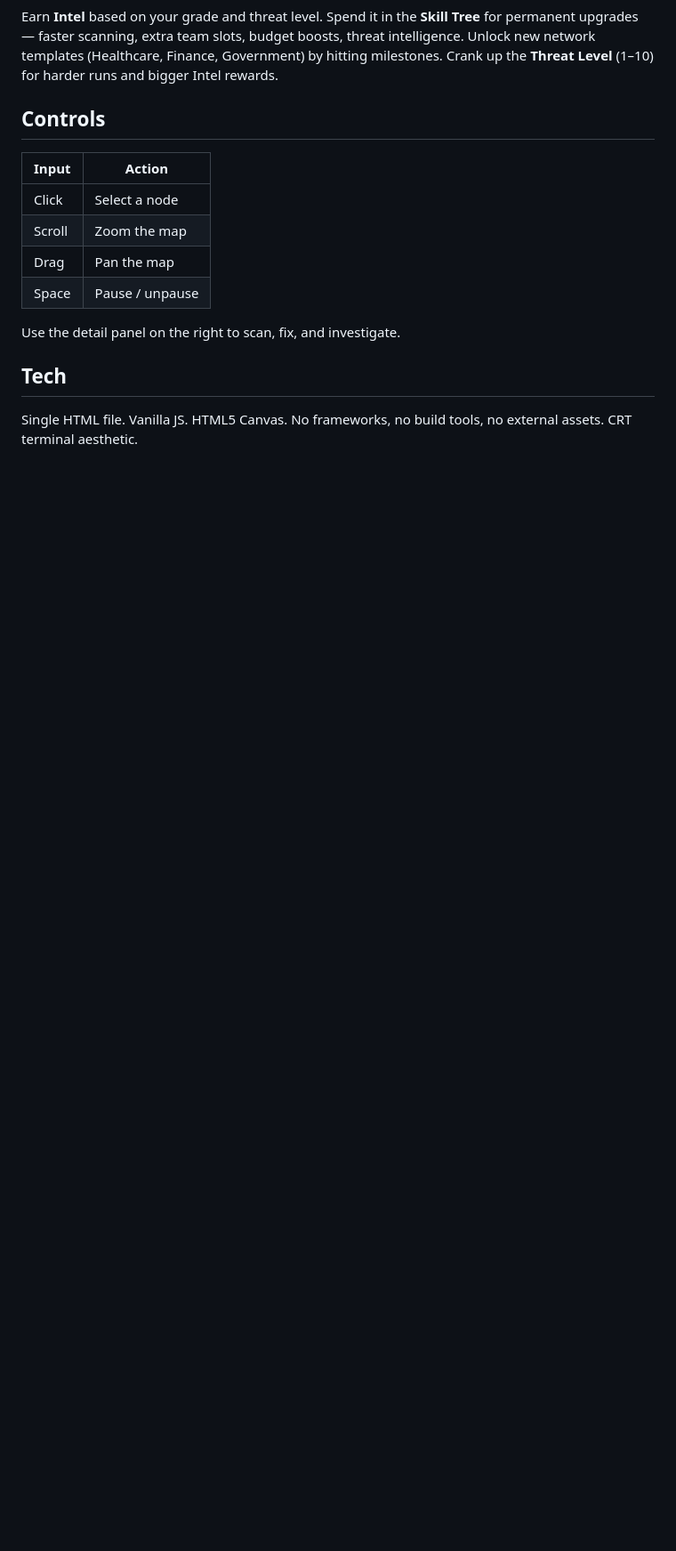
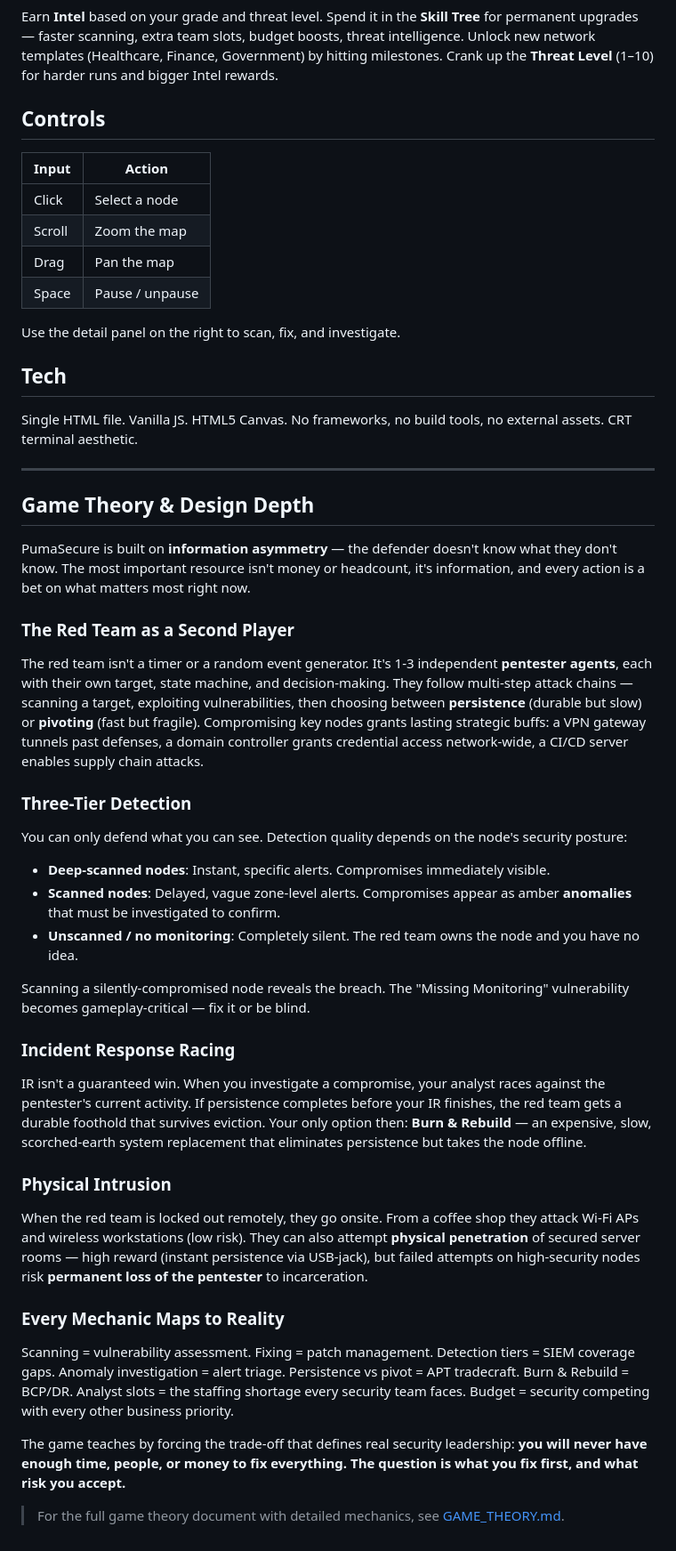
Before and after one commit to shandower-421/pumasecure, a Markdown page: README.md, the part around the change. Shown at 89% size. Drawn GitHub-style; blank space fills up the shorter version.

```diff
--- a/README.md
+++ b/README.md
@@ -88,3 +88,39 @@ Use the detail panel on the right to scan, fix, and investigate.
 ## Tech
 
 Single HTML file. Vanilla JS. HTML5 Canvas. No frameworks, no build tools, no external assets. CRT terminal aesthetic.
+
+---
+
+## Game Theory & Design Depth
+
+PumaSecure is built on **information asymmetry** — the defender doesn't know what they don't know. The most important resource isn't money or headcount, it's information, and every action is a bet on what matters most right now.
+
+### The Red Team as a Second Player
+
+The red team isn't a timer or a random event generator. It's 1-3 independent **pentester agents**, each with their own target, state machine, and decision-making. They follow multi-step attack chains — scanning a target, exploiting vulnerabilities, then choosing between **persistence** (durable but slow) or **pivoting** (fast but fragile). Compromising key nodes grants lasting strategic buffs: a VPN gateway tunnels past defenses, a domain controller grants credential access network-wide, a CI/CD server enables supply chain attacks.
+
+### Three-Tier Detection
+
+You can only defend what you can see. Detection quality depends on the node's security posture:
+
+- **Deep-scanned nodes**: Instant, specific alerts. Compromises immediately visible.
+- **Scanned nodes**: Delayed, vague zone-level alerts. Compromises appear as amber **anomalies** that must be investigated to confirm.
+- **Unscanned / no monitoring**: Completely silent. The red team owns the node and you have no idea.
+
+Scanning a silently-compromised node reveals the breach. The "Missing Monitoring" vulnerability becomes gameplay-critical — fix it or be blind.
+
+### Incident Response Racing
+
+IR isn't a guaranteed win. When you investigate a compromise, your analyst races against the pentester's current activity. If persistence completes before your IR finishes, the red team gets a durable foothold that survives eviction. Your only option then: **Burn & Rebuild** — an expensive, slow, scorched-earth system replacement that eliminates persistence but takes the node offline.
+
+### Physical Intrusion
+
+When the red team is locked out remotely, they go onsite. From a coffee shop they attack Wi-Fi APs and wireless workstations (low risk). They can also attempt **physical penetration** of secured server rooms — high reward (instant persistence via USB-jack), but failed attempts on high-security nodes risk **permanent loss of the pentester** to incarceration.
+
+### Every Mechanic Maps to Reality
+
+Scanning = vulnerability assessment. Fixing = patch management. Detection tiers = SIEM coverage gaps. Anomaly investigation = alert triage. Persistence vs pivot = APT tradecraft. Burn & Rebuild = BCP/DR. Analyst slots = the staffing shortage every security team faces. Budget = security competing with every other business priority.
+
+The game teaches by forcing the trade-off that defines real security leadership: **you will never have enough time, people, or money to fix everything. The question is what you fix first, and what risk you accept.**
+
+> For the full game theory document with detailed mechanics, see [GAME_THEORY.md](GAME_THEORY.md).
```
Also changed, not shown: GAME_THEORY.md (added, +276 -0 lines).
